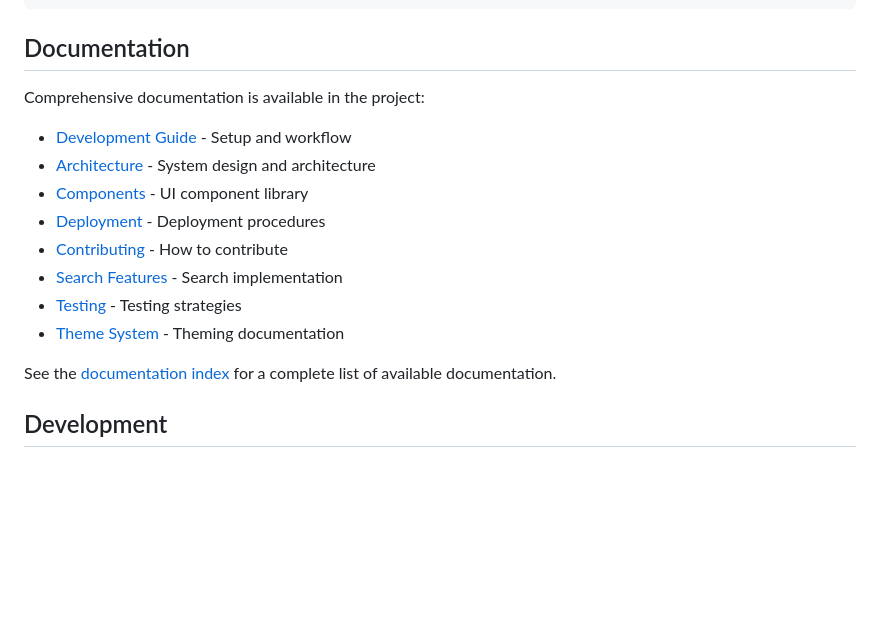
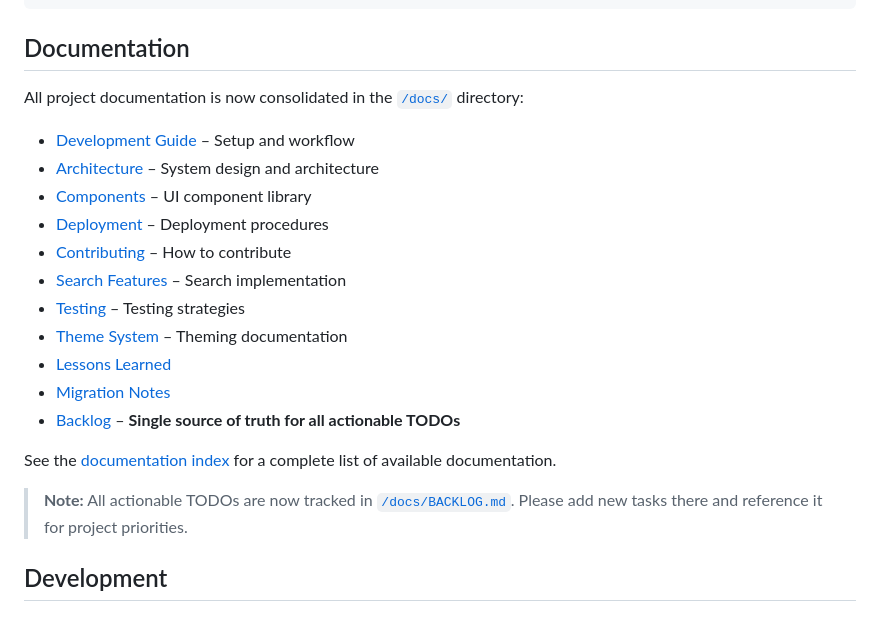
Before and after one commit to Duds/dale-rogers-portfolio, a Markdown page: README.md, the part around the change. Rendered like a GitHub page; blank space fills up the shorter version.

Commit message:
docs: update README to reflect consolidated /docs and single backlog

```diff
--- a/README.md
+++ b/README.md
@@ -60,18 +60,23 @@ dale-rogers-portfolio/
 
 ## Documentation
 
-Comprehensive documentation is available in the project:
+All project documentation is now consolidated in the [`/docs/`](./docs/) directory:
 
-- [Development Guide](./DEVELOPMENT.md) - Setup and workflow
-- [Architecture](./ARCHITECTURE.md) - System design and architecture
-- [Components](./docs/COMPONENTS.md) - UI component library
-- [Deployment](./docs/DEPLOYMENT.md) - Deployment procedures
-- [Contributing](./docs/CONTRIBUTING.md) - How to contribute
-- [Search Features](./docs/SEARCH.md) - Search implementation
-- [Testing](./docs/TESTING.md) - Testing strategies
-- [Theme System](./src/styles/THEME.md) - Theming documentation
+- [Development Guide](./docs/DEVELOPMENT.md) – Setup and workflow
+- [Architecture](./docs/ARCHITECTURE.md) – System design and architecture
+- [Components](./docs/COMPONENTS.md) – UI component library
+- [Deployment](./docs/DEPLOYMENT.md) – Deployment procedures
+- [Contributing](./docs/CONTRIBUTING.md) – How to contribute
+- [Search Features](./docs/SEARCH.md) – Search implementation
+- [Testing](./docs/TESTING.md) – Testing strategies
+- [Theme System](./docs/THEME.md) – Theming documentation
+- [Lessons Learned](./docs/LESSONS_LEARNED.md)
+- [Migration Notes](./docs/MIGRATION.md)
+- [Backlog](./docs/BACKLOG.md) – **Single source of truth for all actionable TODOs**
 
 See the [documentation index](./docs/README.md) for a complete list of available documentation.
+
+> **Note:** All actionable TODOs are now tracked in [`/docs/BACKLOG.md`](./docs/BACKLOG.md). Please add new tasks there and reference it for project priorities.
 
 ## Development
 
```
